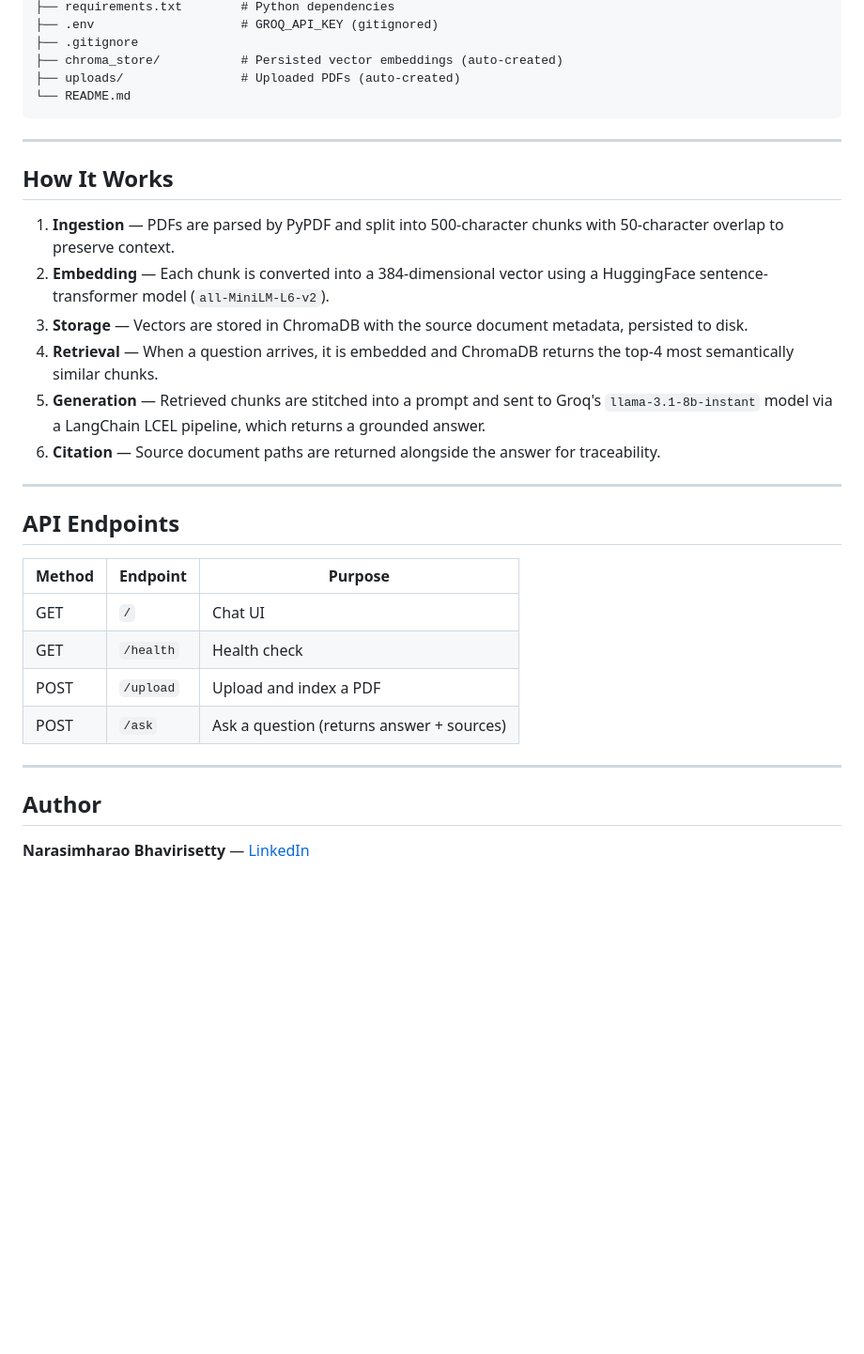
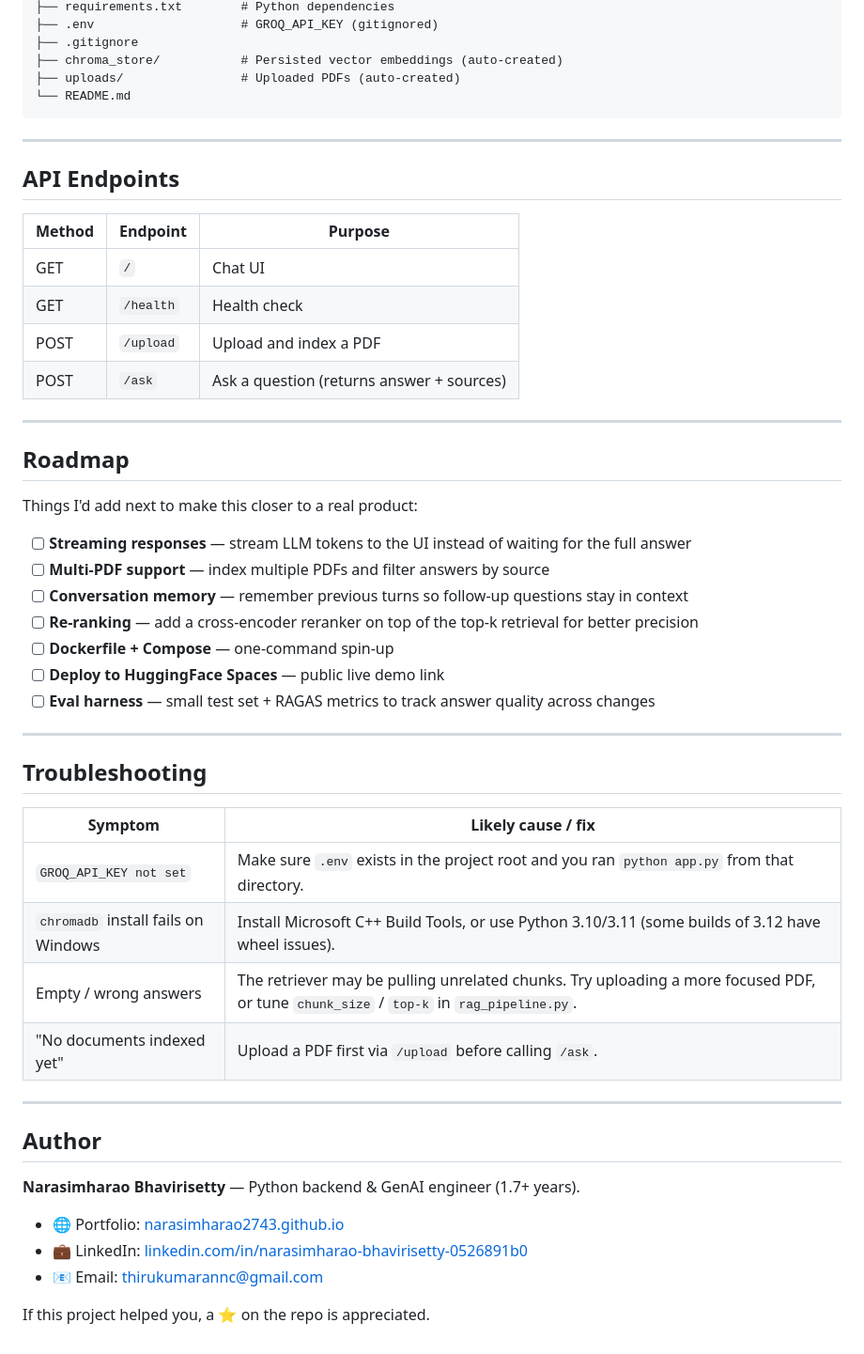
Before and after one commit to narasimharao2743/rag-pdf-qa, a Markdown page: README.md, the part around one of its changes. Shown at 94% size. GitHub-like rendering; blank space fills up the shorter version.

```diff
--- a/README.md
+++ b/README.md
@@ -187,17 +241,6 @@ rag-pdf-qa/
 
 ---
 
-## How It Works
-
-1. **Ingestion** — PDFs are parsed by PyPDF and split into 500-character chunks with 50-character overlap to preserve context.
-2. **Embedding** — Each chunk is converted into a 384-dimensional vector using a HuggingFace sentence-transformer model (`all-MiniLM-L6-v2`).
-3. **Storage** — Vectors are stored in ChromaDB with the source document metadata, persisted to disk.
-4. **Retrieval** — When a question arrives, it is embedded and ChromaDB returns the top-4 most semantically similar chunks.
-5. **Generation** — Retrieved chunks are stitched into a prompt and sent to Groq's `llama-3.1-8b-instant` model via a LangChain LCEL pipeline, which returns a grounded answer.
-6. **Citation** — Source document paths are returned alongside the answer for traceability.
-
----
-
 ## API Endpoints
 
 | Method | Endpoint   | Purpose                            |
@@ -209,6 +252,37 @@ rag-pdf-qa/
 
 ---
 
+## Roadmap
+
+Things I'd add next to make this closer to a real product:
+
+- [ ] **Streaming responses** — stream LLM tokens to the UI instead of waiting for the full answer
+- [ ] **Multi-PDF support** — index multiple PDFs and filter answers by source
+- [ ] **Conversation memory** — remember previous turns so follow-up questions stay in context
+- [ ] **Re-ranking** — add a cross-encoder reranker on top of the top-k retrieval for better precision
+- [ ] **Dockerfile + Compose** — one-command spin-up
+- [ ] **Deploy to HuggingFace Spaces** — public live demo link
+- [ ] **Eval harness** — small test set + RAGAS metrics to track answer quality across changes
+
+---
+
+## Troubleshooting
+
+| Symptom | Likely cause / fix |
+|---|---|
+| `GROQ_API_KEY not set` | Make sure `.env` exists in the project root and you ran `python app.py` from that directory. |
+| `chromadb` install fails on Windows | Install Microsoft C++ Build Tools, or use Python 3.10/3.11 (some builds of 3.12 have wheel issues). |
+| Empty / wrong answers | The retriever may be pulling unrelated chunks. Try uploading a more focused PDF, or tune `chunk_size` / `top-k` in `rag_pipeline.py`. |
+| "No documents indexed yet" | Upload a PDF first via `/upload` before calling `/ask`. |
+
+---
+
 ## Author
 
-**Narasimharao Bhavirisetty** — [LinkedIn](https://linkedin.com/in/narasimharao-bhavirisetty-0526891b0)
+**Narasimharao Bhavirisetty** — Python backend & GenAI engineer (1.7+ years).
+
+- 🌐 Portfolio: [narasimharao2743.github.io](https://narasimharao2743.github.io)
+- 💼 LinkedIn: [linkedin.com/in/narasimharao-bhavirisetty-0526891b0](https://linkedin.com/in/narasimharao-bhavirisetty-0526891b0)
+- 📧 Email: thirukumarannc@gmail.com
+
+If this project helped you, a ⭐ on the repo is appreciated.
```
Also changed, not shown: other parts of README.md (+59 -5 lines).
